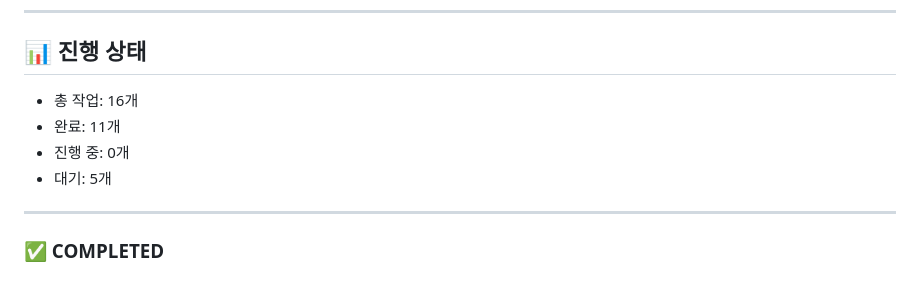
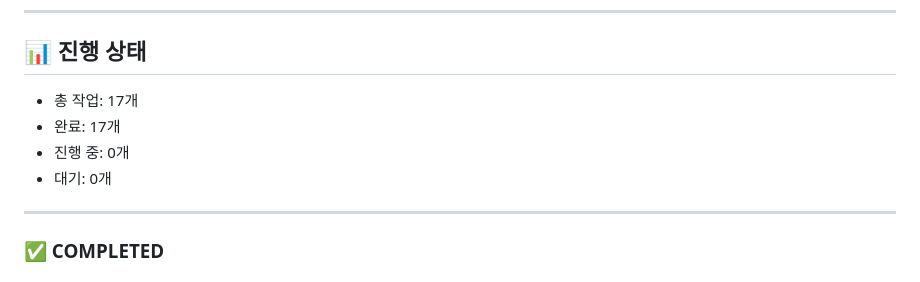
Before and after one commit to loki-101-11/reddit-clone, a Markdown page: TASK_QUEUE.md, the part around the change. GitHub-like rendering.

Commit message:
[TASK-017] 배포 자동화 완료 보고

```diff
--- a/TASK_QUEUE.md
+++ b/TASK_QUEUE.md
@@ -149,10 +149,10 @@
 ---
 
 ## 📊 진행 상태
-- 총 작업: 16개
-- 완료: 11개
+- 총 작업: 17개
+- 완료: 17개
 - 진행 중: 0개
-- 대기: 5개
+- 대기: 0개
 
 ---
 
```
